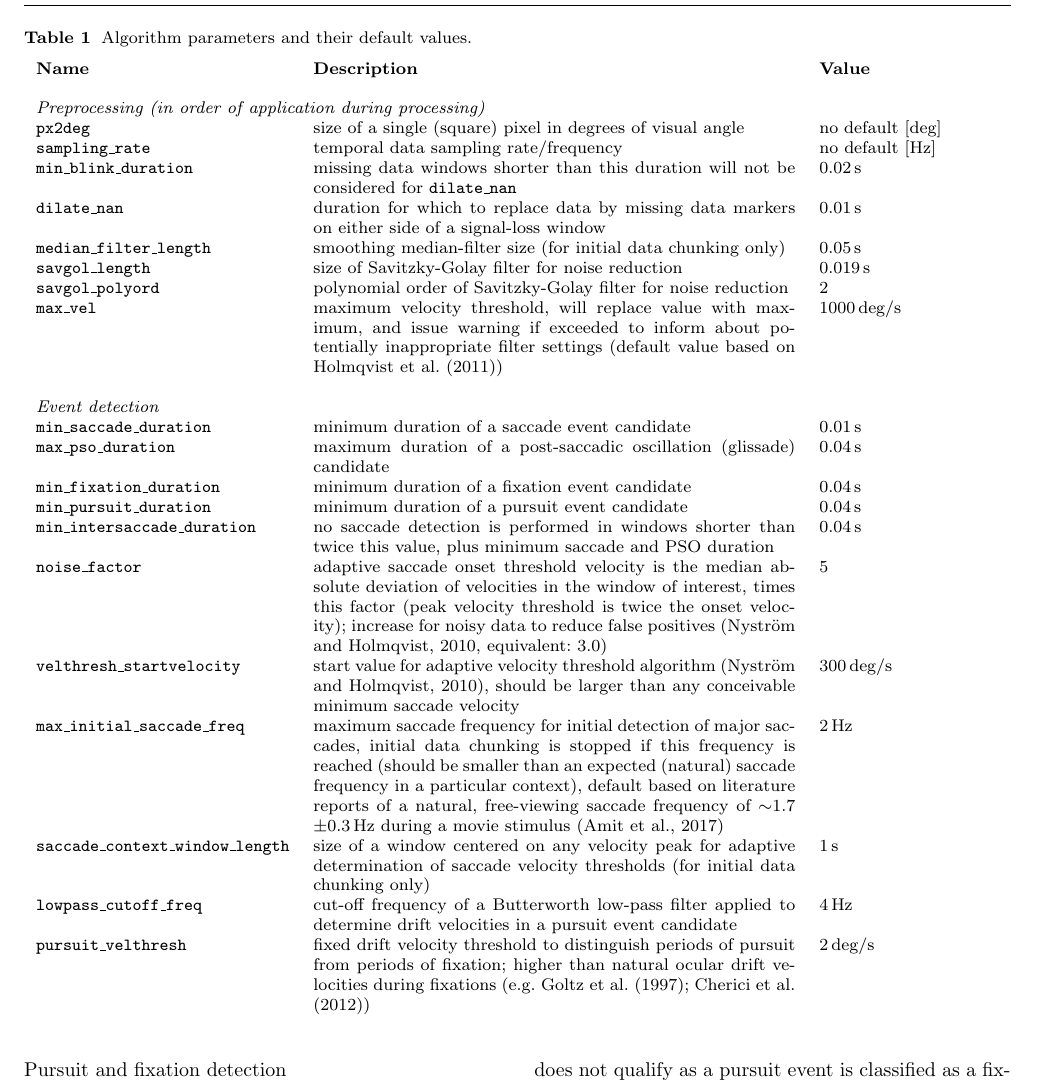
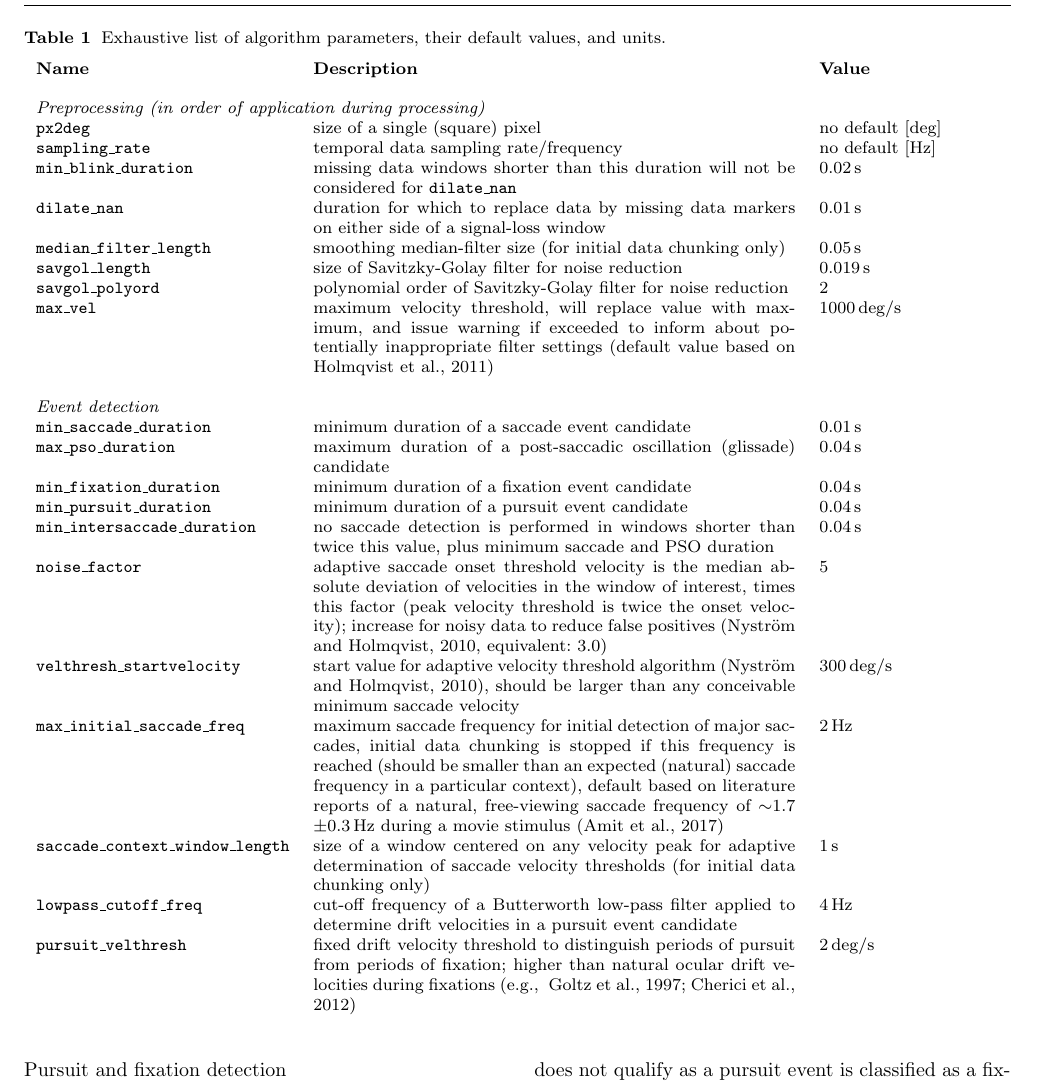
Before and after one commit to psychoinformatics-de/paper-remodnav, a LaTeX paper (main.tex): part of page 5 of 16, cut at the place of the change. Compiled offline with pdfLaTeX.

Commit message:
Few citation fixes

```diff
--- a/main.tex
+++ b/main.tex
@@ -337,7 +337,7 @@ configurable maximum velocity (\param{max\_vel}) is enforced---any samples
 exceeding this threshold are replaced by this set value.
 
 \begin{table*}[tbp]
-  \caption{Algorithm parameters and their default values.}
+  \caption{Exhaustive list of algorithm parameters, their default values, and units.}
   \label{tab:parameters}
   \small
   \begin{tabular}{lp{85mm}l}
@@ -345,7 +345,7 @@ exceeding this threshold are replaced by this set value.
     & & \\
     \multicolumn{3}{l}{\textit{Preprocessing (in order of application during processing)}} \\
     \texttt{px2deg} &
-    size of a single (square) pixel in degrees of visual angle &
+    size of a single (square) pixel &
     no default [\unit{deg}]\\
     \texttt{sampling\_rate} &
     temporal data sampling rate/frequency &
@@ -370,7 +370,7 @@ exceeding this threshold are replaced by this set value.
     maximum velocity threshold, will replace value with maximum, and issue
     warning if exceeded to inform about
     potentially inappropriate filter settings
-    (default value based on \cite{holmqvist2011eye})&
+    \citep[default value based on ][]{holmqvist2011eye}&
     \unit[1000]{deg/s}\\
 
     \\\multicolumn{3}{l}{\textit{Event detection}} \\
@@ -410,7 +410,7 @@ exceeding this threshold are replaced by this set value.
     velocities in a pursuit event candidate &
     \unit[4]{Hz}\\
     \texttt{pursuit\_velthresh} &
-    fixed drift velocity threshold to distinguish periods of pursuit from periods of fixation; higher than natural ocular drift velocities during fixations (e.g. \cite{GOLTZ1997789}; \cite{cherici2012}) &
+    fixed drift velocity threshold to distinguish periods of pursuit from periods of fixation; higher than natural ocular drift velocities during fixations \citep[\eg ][]{GOLTZ1997789,cherici2012} &
     \unit[2]{deg/s}\\
   \end{tabular}
 \end{table*}
```
